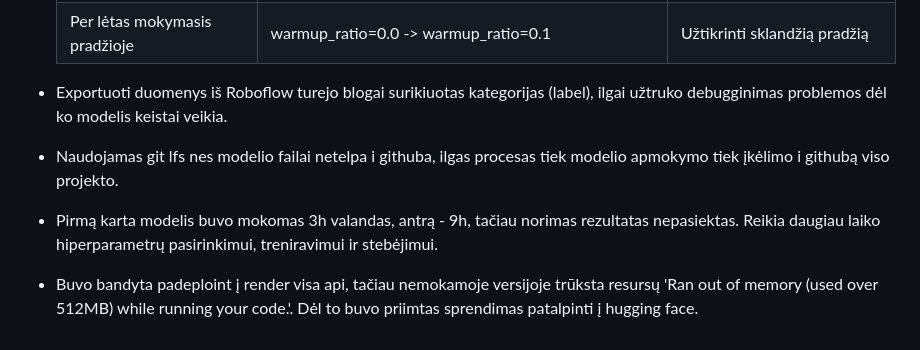
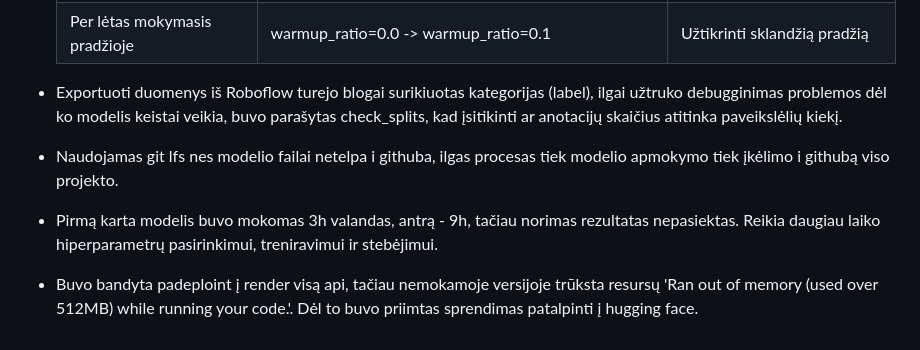
Before and after one commit to monikutee/money_detection, a Markdown page: README.md, the part around the change. Rendered like a GitHub page.

```diff
--- a/README.md
+++ b/README.md
@@ -129,10 +129,10 @@ HTTP antraštėse pateiktus aptiktų banknotų (bill_count) ir monetų (coin_cou
     | Per trumpas treniravimas  | num_train_epochs=3 ->	num_train_epochs=5  | Užtikrinti, kad modelis išmoktų geriau  |
     | Per lėtas mokymasis pradžioje  | warmup_ratio=0.0	-> warmup_ratio=0.1  | 	Užtikrinti sklandžią pradžią  |
 
-- Exportuoti duomenys iš Roboflow turejo blogai surikiuotas kategorijas (label), ilgai užtruko debugginimas problemos dėl ko modelis keistai veikia.
+- Exportuoti duomenys iš Roboflow turejo blogai surikiuotas kategorijas (label), ilgai užtruko debugginimas problemos dėl ko modelis keistai veikia, buvo parašytas check_splits, kad įsitikinti ar anotacijų skaičius atitinka paveikslėlių kiekį.
 
 - Naudojamas git lfs nes modelio failai netelpa i githuba, ilgas procesas tiek modelio apmokymo tiek įkėlimo i githubą viso projekto.
 
 - Pirmą karta modelis buvo mokomas 3h valandas, antrą - 9h, tačiau norimas rezultatas nepasiektas. Reikia daugiau laiko hiperparametrų pasirinkimui, treniravimui ir stebėjimui.
 
-- Buvo bandyta padeploint į render visa api, tačiau nemokamoje versijoje trūksta resursų 'Ran out of memory (used over 512MB) while running your code.'. Dėl to buvo priimtas sprendimas patalpinti į hugging face.
+- Buvo bandyta padeploint į render visą api, tačiau nemokamoje versijoje trūksta resursų 'Ran out of memory (used over 512MB) while running your code.'. Dėl to buvo priimtas sprendimas patalpinti į hugging face.
```
